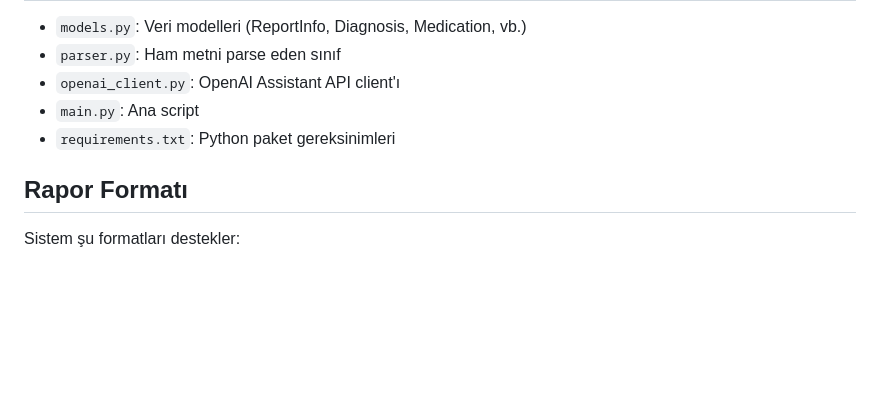
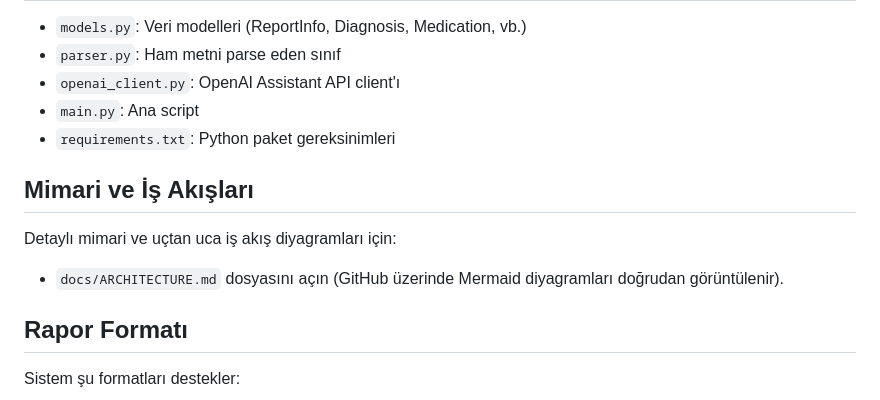
Before and after one commit to berdanalikan/hunerdeneme, a Markdown page: README.md, the part around the change. Rendered like a GitHub page; blank space fills up the shorter version.

Commit message:
docs: add ARCHITECTURE.md with Mermaid diagrams and link in README

```diff
--- a/README.md
+++ b/README.md
@@ -102,6 +102,12 @@ python main.py --demo
 - `main.py`: Ana script
 - `requirements.txt`: Python paket gereksinimleri
 
+## Mimari ve İş Akışları
+
+Detaylı mimari ve uçtan uca iş akış diyagramları için:
+
+- `docs/ARCHITECTURE.md` dosyasını açın (GitHub üzerinde Mermaid diyagramları doğrudan görüntülenir).
+
 ## Rapor Formatı
 
 Sistem şu formatları destekler:
```
Also changed, not shown: docs/ARCHITECTURE.md (added, +143 -0 lines).
